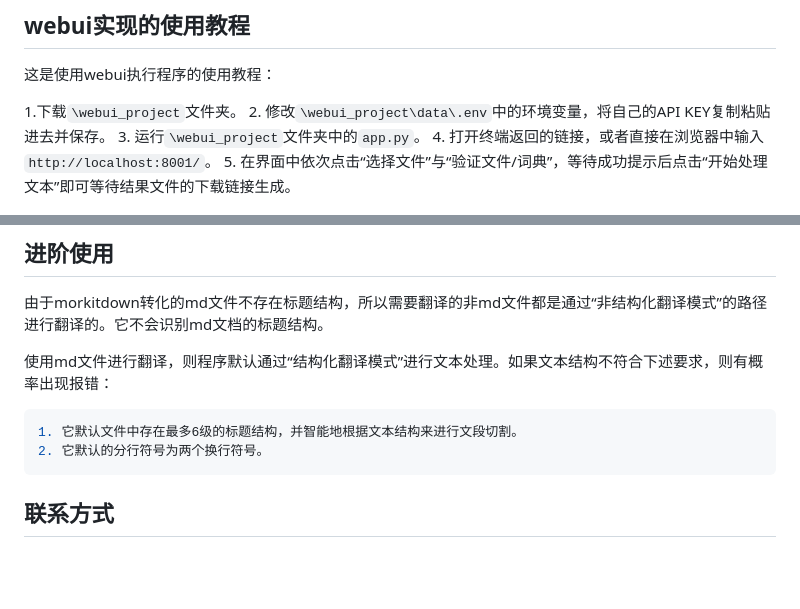
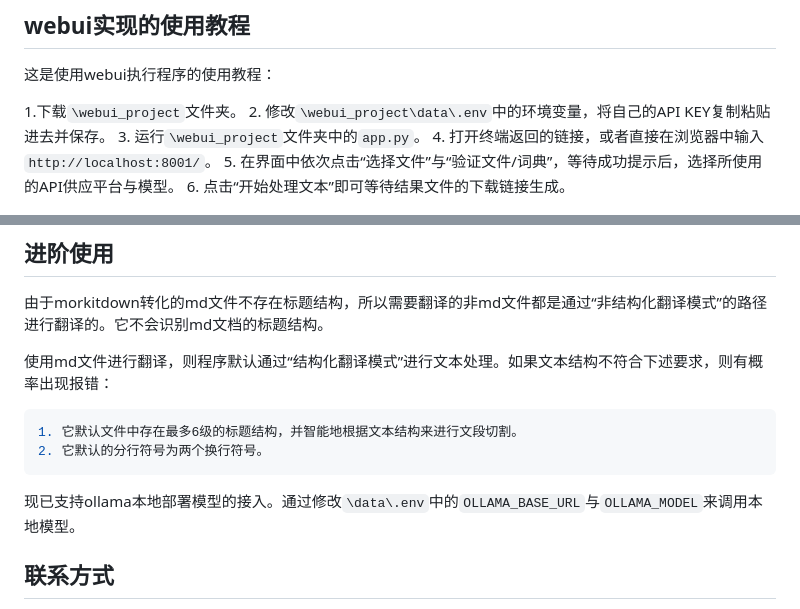
Before and after one commit to chaosen315/AIwork4translator, a Markdown page: README.md, 2 parts joined by grey strips. Drawn GitHub-style; blank space fills up the shorter version.

````diff
--- a/README.md
+++ b/README.md
@@ -94,7 +94,8 @@ Python:3.10-3.13
 2. 修改`\webui_project\data\.env`中的环境变量，将自己的API KEY复制粘贴进去并保存。
 3. 运行`\webui_project`文件夹中的`app.py`。
 4. 打开终端返回的链接，或者直接在浏览器中输入`http://localhost:8001/`。
-5. 在界面中依次点击“选择文件”与“验证文件/词典”，等待成功提示后点击“开始处理文本”即可等待结果文件的下载链接生成。
+5. 在界面中依次点击“选择文件”与“验证文件/词典”，等待成功提示后，选择所使用的API供应平台与模型。
+6. 点击“开始处理文本”即可等待结果文件的下载链接生成。
 
 ![image2](https://github.com/chaosen315/AIwork4translator/blob/1.0.0-release/images/444591524-9efb2f04-2aa1-4fe7-ad3d-b206f227f3d1.png)
 
@@ -129,7 +130,7 @@ Python:3.10-3.13
 1. 它默认文件中存在最多6级的标题结构，并智能地根据文本结构来进行文段切割。
 2. 它默认的分行符号为两个换行符号。
 ```
-
+现已支持ollama本地部署模型的接入。通过修改`\data\.env`中的`OLLAMA_BASE_URL`与`OLLAMA_MODEL`来调用本地模型。
 ## 联系方式
 
 对于该程序有更多想法或遇到部署问题可以发信至chasen0315@gmail.com。最迟24小时内（截止20/5/2025）会进行回复。
````
